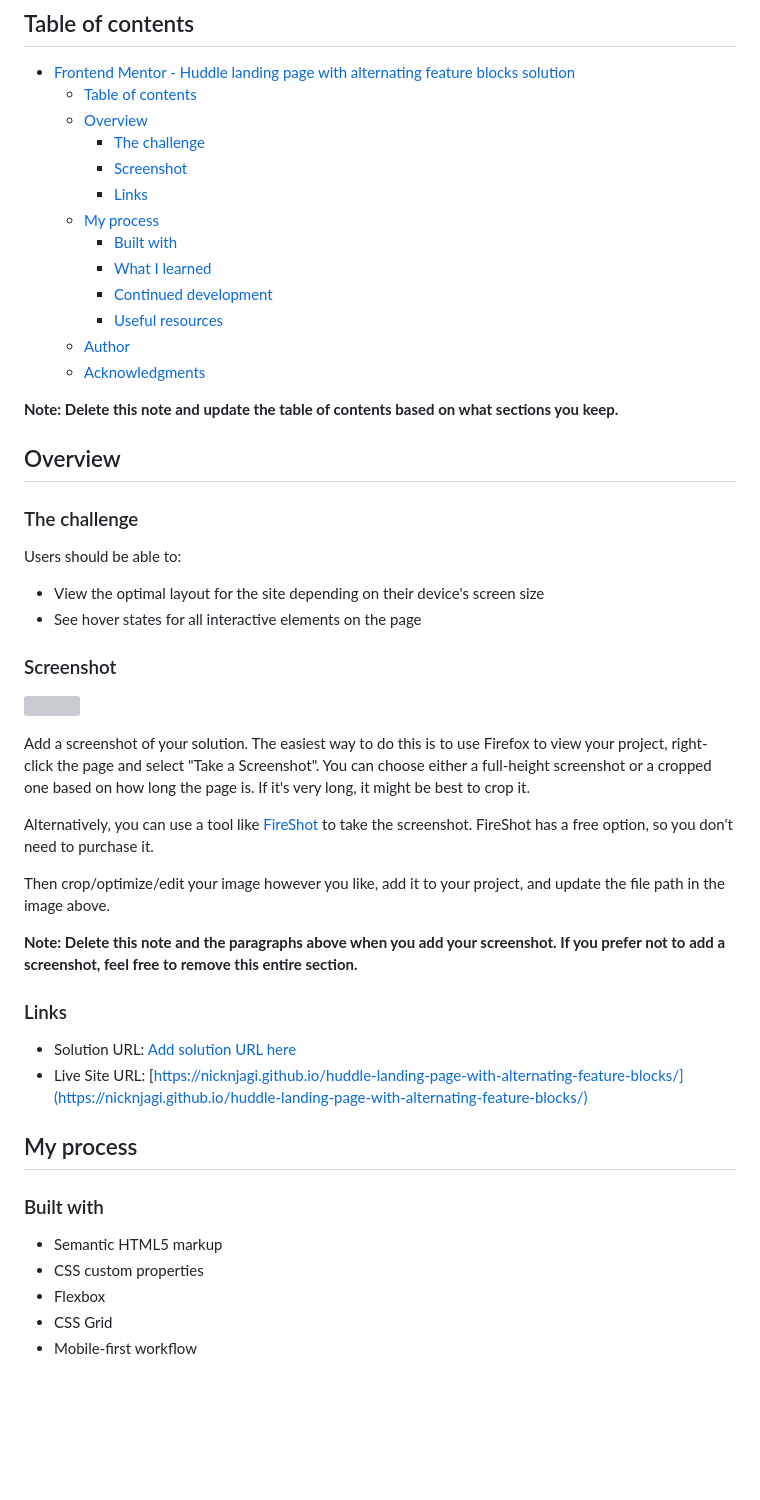
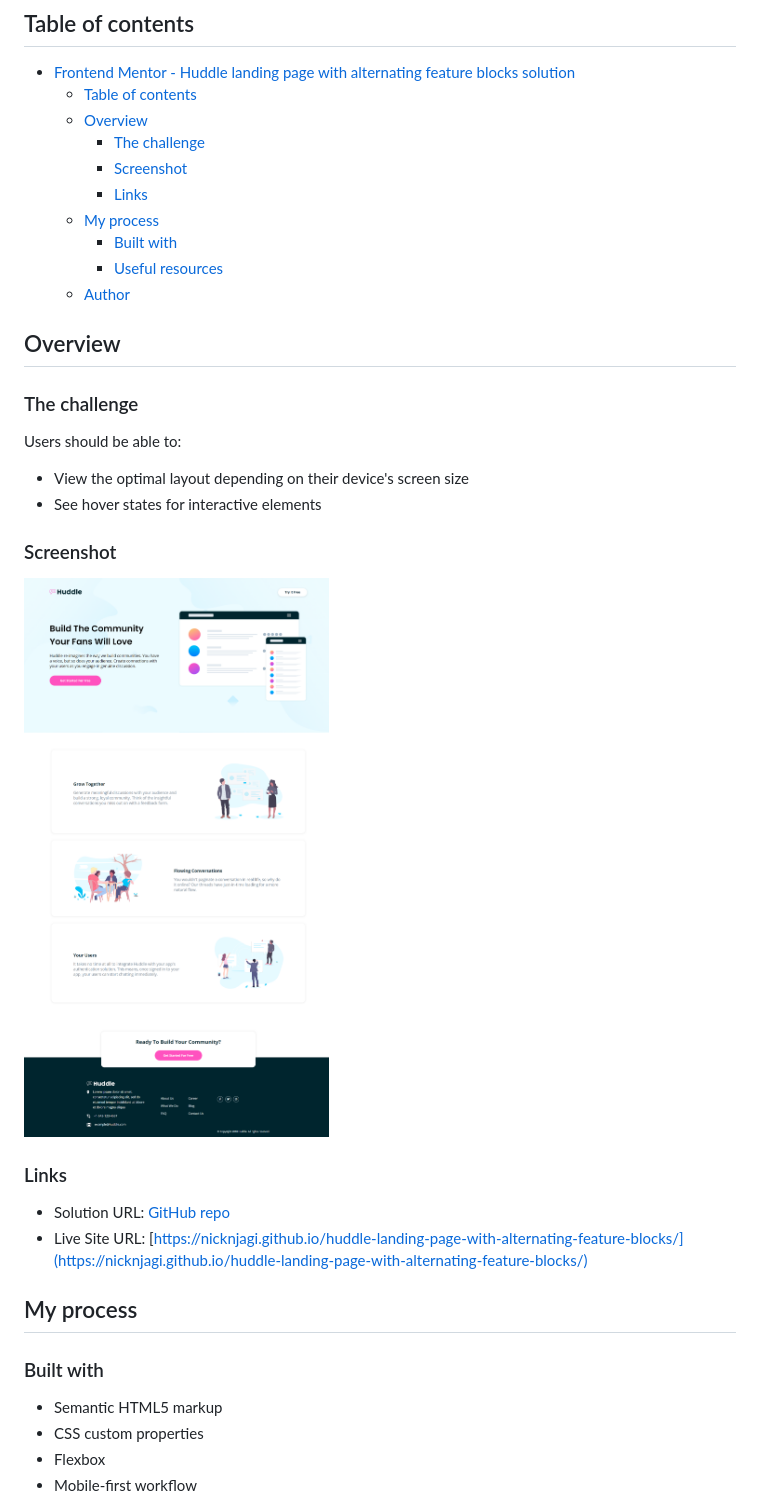
Before and after one commit to nicknjagi/huddle-landing-page-with-alternating-feature-blocks, a Markdown page: README.md, the part around the change printed below. GitHub-like rendering; pictures changed too: images/screenshot.png (added); blank space fills up the shorter version; grey boxes are pictures that could not be loaded.

```diff
--- a/README.md
+++ b/README.md
@@ -12,13 +12,8 @@ This is a solution to the [Huddle landing page with alternating feature blocks c
     - [Links](#links)
   - [My process](#my-process)
     - [Built with](#built-with)
-    - [What I learned](#what-i-learned)
-    - [Continued development](#continued-development)
     - [Useful resources](#useful-resources)
   - [Author](#author)
-  - [Acknowledgments](#acknowledgments)
-
-**Note: Delete this note and update the table of contents based on what sections you keep.**
 
 ## Overview
 
@@ -26,24 +21,16 @@ This is a solution to the [Huddle landing page with alternating feature blocks c
 
 Users should be able to:
 
-- View the optimal layout for the site depending on their device's screen size
-- See hover states for all interactive elements on the page
+- View the optimal layout depending on their device's screen size
+- See hover states for interactive elements
 
 ### Screenshot
 
-![](./screenshot.jpg)
-
-Add a screenshot of your solution. The easiest way to do this is to use Firefox to view your project, right-click the page and select "Take a Screenshot". You can choose either a full-height screenshot or a cropped one based on how long the page is. If it's very long, it might be best to crop it.
-
-Alternatively, you can use a tool like [FireShot](https://getfireshot.com/) to take the screenshot. FireShot has a free option, so you don't need to purchase it.
-
-Then crop/optimize/edit your image however you like, add it to your project, and update the file path in the image above.
-
-**Note: Delete this note and the paragraphs above when you add your screenshot. If you prefer not to add a screenshot, feel free to remove this entire section.**
+![](./images/screenshot.png)
 
 ### Links
 
-- Solution URL: [Add solution URL here](https://your-solution-url.com)
+- Solution URL: [GitHub repo](https://github.com/nicknjagi/huddle-landing-page-with-alternating-feature-blocks)
 - Live Site URL: [https://nicknjagi.github.io/huddle-landing-page-with-alternating-feature-blocks/](https://nicknjagi.github.io/huddle-landing-page-with-alternating-feature-blocks/)
 
 ## My process
@@ -53,5 +40,4 @@ Then crop/optimize/edit your image however you like, add it to your project, and
 - Semantic HTML5 markup
 - CSS custom properties
 - Flexbox
-- CSS Grid
 - Mobile-first workflow
```
Also changed, not shown: other parts of README.md (+4 -50 lines).
